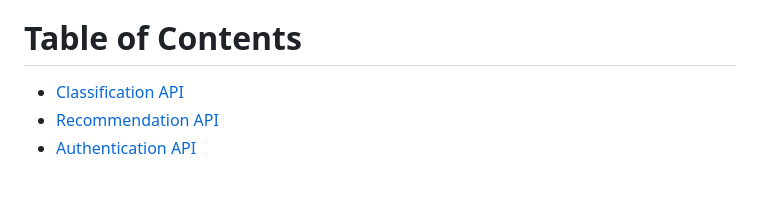
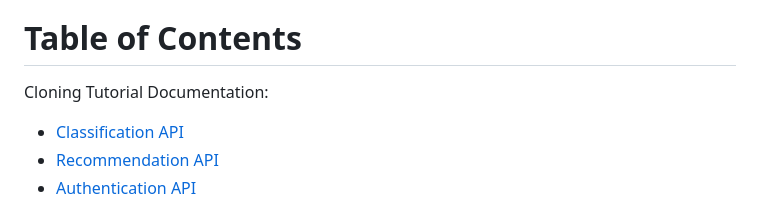
Before and after one commit to ornaman-dev/Bangkit-CloudComputing, a Markdown page: README.md, the part around the change. Drawn GitHub-style; blank space fills up the shorter version.

```diff
--- a/README.md
+++ b/README.md
@@ -5,6 +5,7 @@
 - Rausyanfikr Adi Karmayoga - C261DKX3957
 - Ayi Sumarna - C361DSX4882
 # Table of Contents
+Cloning Tutorial Documentation:
 - [Classification API](#classification-api)
 - [Recommendation API](#recommendation-api)
 - [Authentication API](#authentication-api)
```
